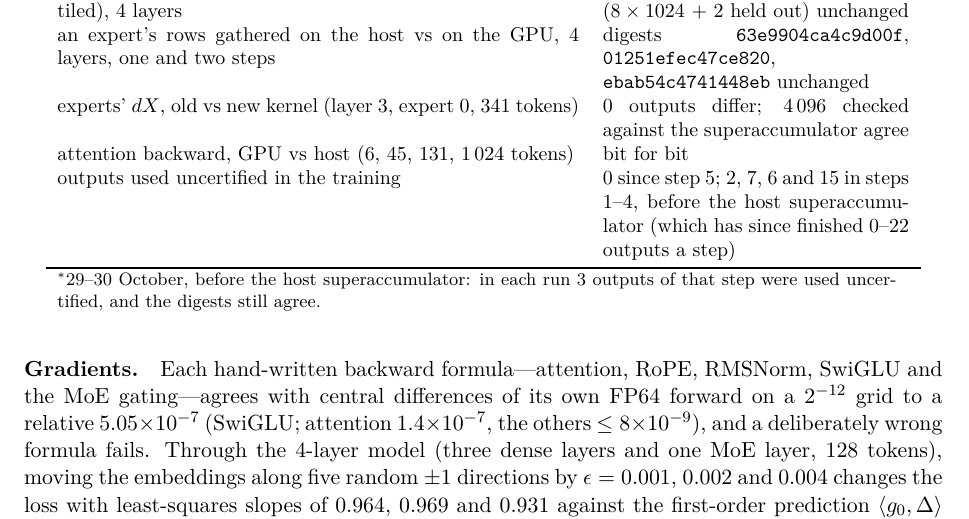
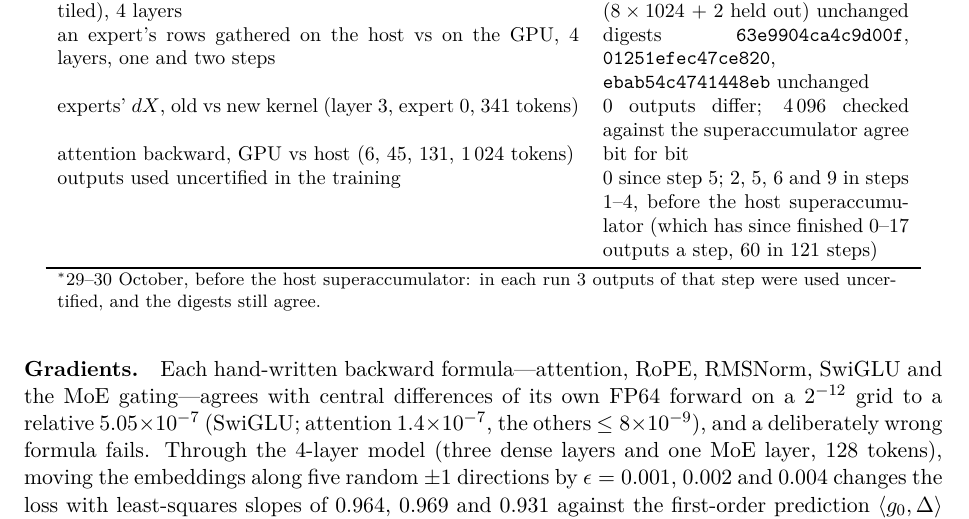
Before and after one commit to ShabanEjupi/ozaki-blackwell, a LaTeX paper (paper-lora/main.tex): part of page 5 of 9, cut so that both start at the same text. Compiled offline with pdfLaTeX.

Commit message:
Counts printed per pass and per step: the pass line printed the process's running totals of fixups, host GEMV rows, host-finished and uncertified outputs beside per-pass times, and the step line the running totals of uncertified and host-finished outputs -- a 2-step run's second step reported both steps (train.err: 20 M then 52 M fixups, alternating). paper-lora: per-step counts from the process boundaries -- uncertified 2, 5, 6, 9 in steps 1-4 (not 2, 7, 6, 15), host-finished 0-17 a step, 60 in 121 steps

```diff
--- a/paper-lora/main.tex
+++ b/paper-lora/main.tex
@@ -196,8 +198,8 @@ an expert's rows gathered on the host vs on the GPU, 4 layers, one and two steps
 experts' $dX$, old vs new kernel (layer 3, expert 0, 341 tokens) & 0 outputs differ; 4\,096 checked against the
 superaccumulator agree \\
 attention backward, GPU vs host (6, 45, 131, 1\,024 tokens) & bit for bit \\
-outputs used uncertified in the training & 0 since step 5; 2, 7, 6 and 15 in steps 1--4, before the host superaccumulator
-(which has since finished 0--22 outputs a step) \\\bottomrule
+outputs used uncertified in the training & 0 since step 5; 2, 5, 6 and 9 in steps 1--4, before the host superaccumulator
+(which has since finished 0--17 outputs a step, 60 in 121 steps) \\\bottomrule
 \multicolumn{2}{p{14.8cm}}{\footnotesize $^{*}$29--30 October, before the host superaccumulator: in each run 3 outputs of
 that step were used uncertified, and the digests still agree.}
 \end{tabular}
```
Also changed, not shown: paper-lora/main.pdf, paper-lora/main.tex (4 more changed lines), 2 other files.
